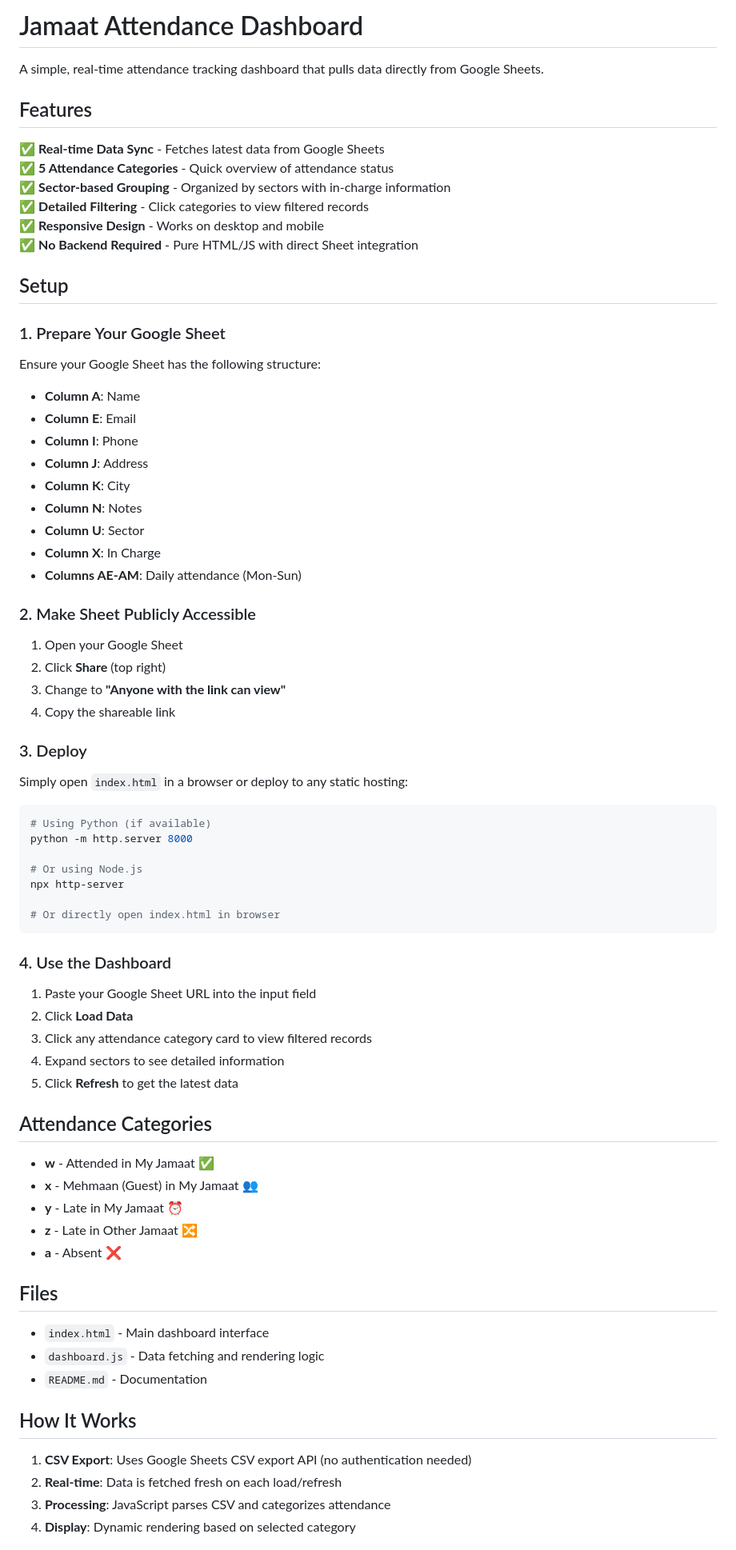
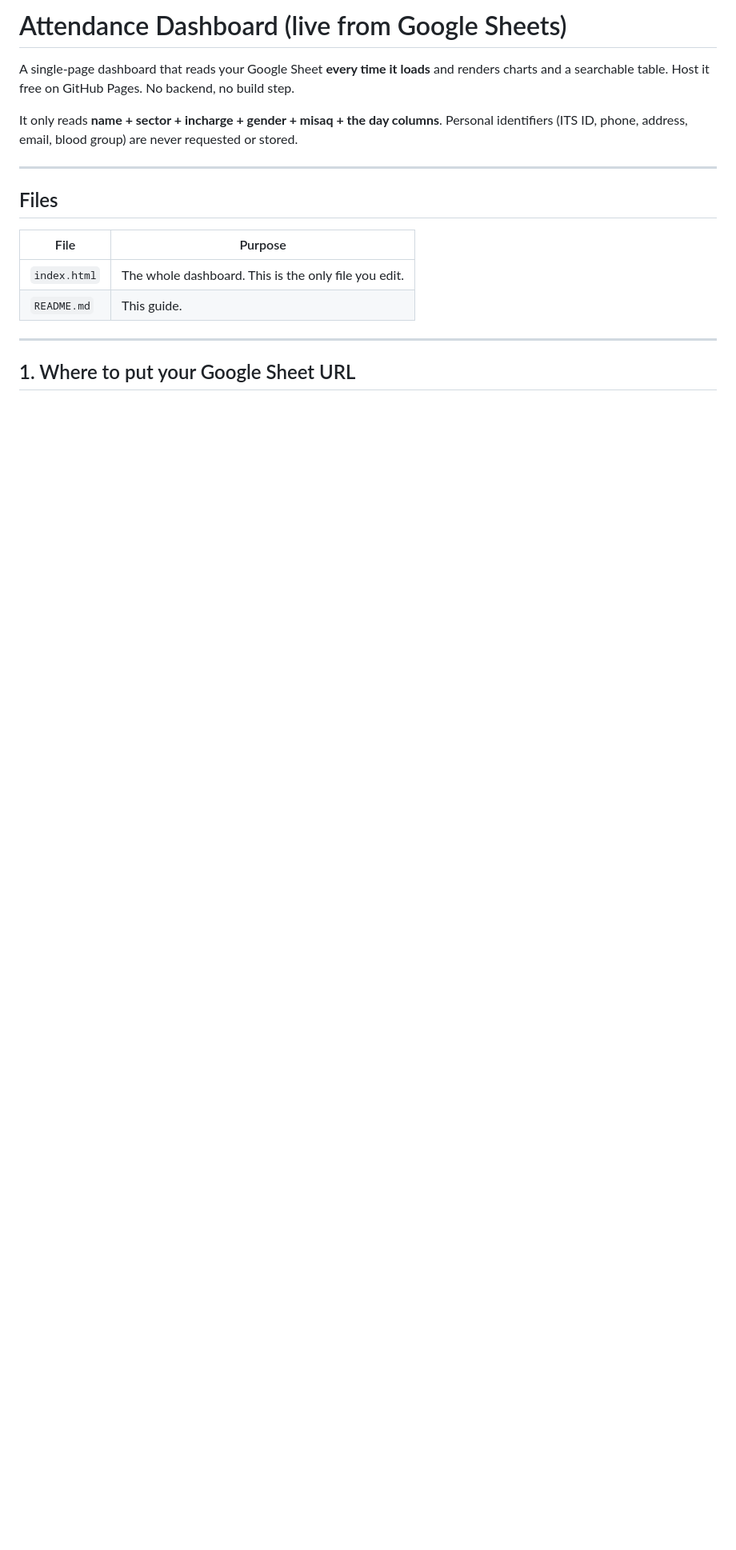
Before and after one commit to hmtjamaat-beep/ashara1448h, a Markdown page: README.md, the part around one of its changes. Shown at 80% size. Drawn GitHub-style; blank space fills up the shorter version.

````diff
--- a/README.md
+++ b/README.md
@@ -1,79 +1,21 @@
-# Jamaat Attendance Dashboard
+# Attendance Dashboard (live from Google Sheets)
 
-A simple, real-time attendance tracking dashboard that pulls data directly from Google Sheets.
+A single-page dashboard that reads your Google Sheet **every time it loads** and renders charts
+and a searchable table. Host it free on GitHub Pages. No backend, no build step.
 
-## Features
+It only reads **name + sector + incharge + gender + misaq + the day columns**. Personal
+identifiers (ITS ID, phone, address, email, blood group) are never requested or stored.
 
-✅ **Real-time Data Sync** - Fetches latest data from Google Sheets
-✅ **5 Attendance Categories** - Quick overview of attendance status
-✅ **Sector-based Grouping** - Organized by sectors with in-charge information
-✅ **Detailed Filtering** - Click categories to view filtered records
-✅ **Responsive Design** - Works on desktop and mobile
-✅ **No Backend Required** - Pure HTML/JS with direct Sheet integration
-
-## Setup
-
-### 1. Prepare Your Google Sheet
-
-Ensure your Google Sheet has the following structure:
-
-- **Column A**: Name
-- **Column E**: Email
-- **Column I**: Phone
-- **Column J**: Address
-- **Column K**: City
-- **Column N**: Notes
-- **Column U**: Sector
-- **Column X**: In Charge
-- **Columns AE-AM**: Daily attendance (Mon-Sun)
-
-### 2. Make Sheet Publicly Accessible
-
-1. Open your Google Sheet
-2. Click **Share** (top right)
-3. Change to **"Anyone with the link can view"**
-4. Copy the shareable link
-
-### 3. Deploy
-
-Simply open `index.html` in a browser or deploy to any static hosting:
-
-```bash
-# Using Python (if available)
-python -m http.server 8000
-
-# Or using Node.js
-npx http-server
-
-# Or directly open index.html in browser
-```
-
-### 4. Use the Dashboard
-
-1. Paste your Google Sheet URL into the input field
-2. Click **Load Data**
-3. Click any attendance category card to view filtered records
-4. Expand sectors to see detailed information
-5. Click **Refresh** to get the latest data
-
-## Attendance Categories
-
-- **w** - Attended in My Jamaat ✅
-- **x** - Mehmaan (Guest) in My Jamaat 👥
-- **y** - Late in My Jamaat ⏰
-- **z** - Late in Other Jamaat 🔀
-- **a** - Absent ❌
+---
 
 ## Files
 
-- `index.html` - Main dashboard interface
-- `dashboard.js` - Data fetching and rendering logic
-- `README.md` - Documentation
+| File | Purpose |
+|------|---------|
+| `index.html` | The whole dashboard. This is the only file you edit. |
+| `README.md` | This guide. |
 
-## How It Works
+---
 
-1. **CSV Export**: Uses Google Sheets CSV export API (no authentication needed)
-2. **Real-time**: Data is fetched fresh on each load/refresh
-3. **Processing**: JavaScript parses CSV and categorizes attendance
-4. **Display**: Dynamic rendering based on selected category
+## 1. Where to put your Google Sheet URL
 
````
Also changed, not shown: other parts of README.md (+84 -26 lines).
